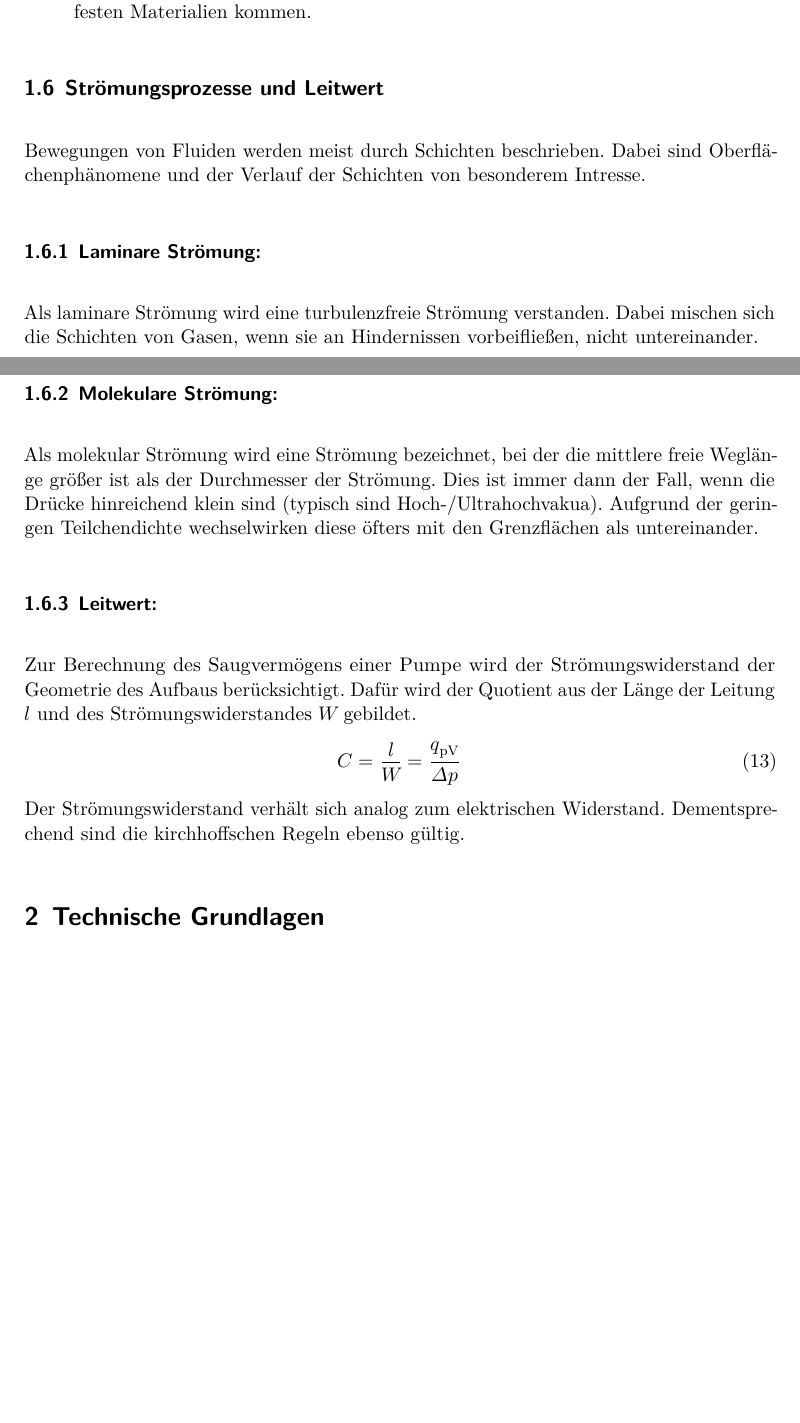
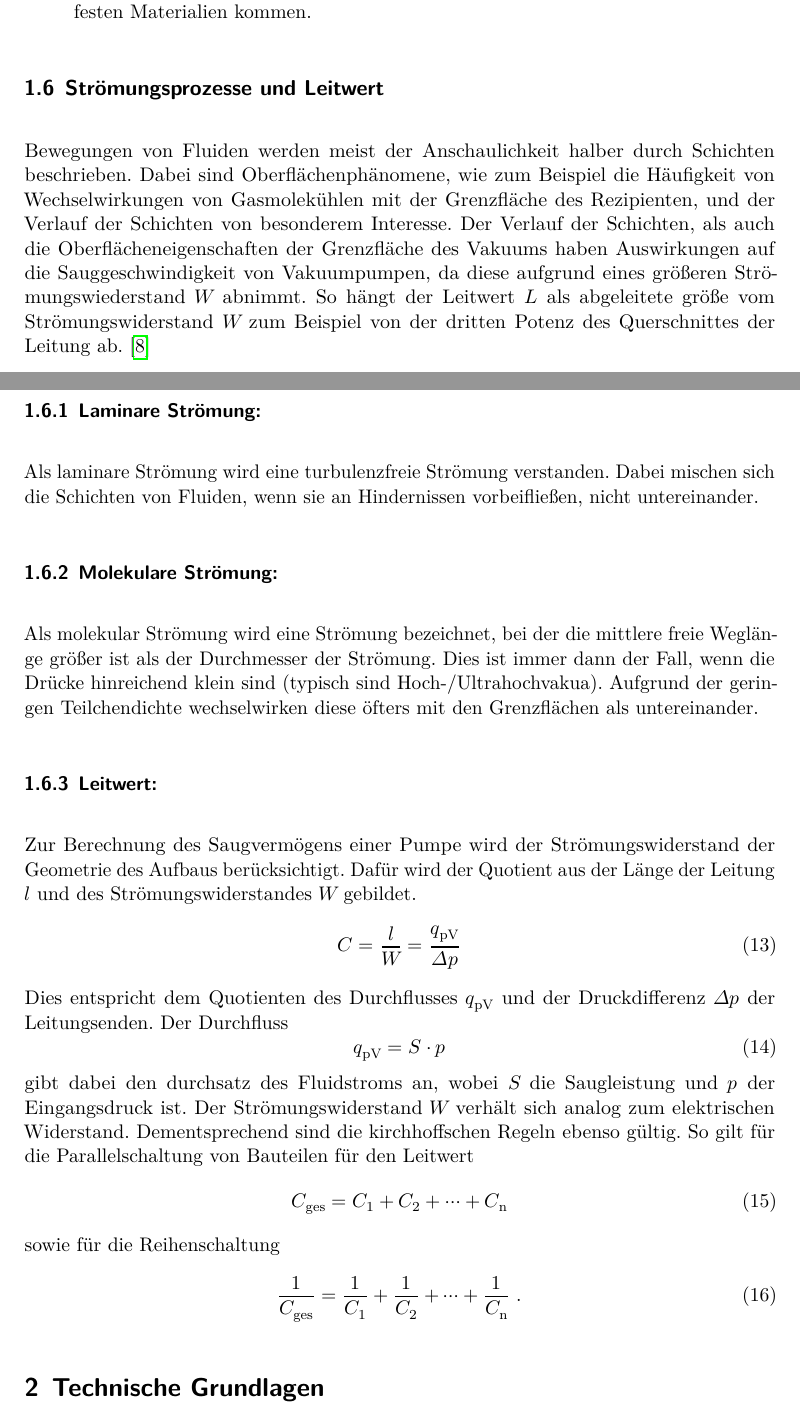
Before and after one commit to MaxSac/FP-Praktikum, a LaTeX document (04-10.05.2017/main.tex, which reads 04-10.05.2017/content/theorie.tex): two parts of pages 7 and 8 of 33 before the commit and two parts of pages 7 and 8 of 32 after it, joined at a grey line, cut so that both start at the same text, the shorter picture padded with empty space. Compiled offline with LuaLaTeX.

Commit message:
corretions uni

```diff
--- a/04-10.05.2017/content/theorie.tex
+++ b/04-10.05.2017/content/theorie.tex
@@ -96,9 +96,9 @@ Befindet sich ein Gas oder eine Flüssigkeit eingeschlossen in einem Körper, we
   \item \textbf{Ausgasen:} Ist ein Festkörper durch zu langen kontakt mit der Umwelt verureinigt, kann es aufgrund von Druckentlastung zum austreten von Gasen aus flüssigen oder festen Materialien kommen.
 \end{itemize}
 \subsection{Strömungsprozesse und Leitwert}
-Bewegungen von Fluiden werden meist durch Schichten beschrieben. Dabei sind Oberflächenphänomene und der Verlauf der Schichten von besonderem Intresse.
+Bewegungen von Fluiden werden meist der Anschaulichkeit halber durch Schichten beschrieben. Dabei sind Oberflächenphänomene, wie zum Beispiel die Häufigkeit von Wechselwirkungen von Gasmolekühlen mit der Grenzfläche des Rezipienten, und der Verlauf der Schichten von besonderem Interesse. Der Verlauf der Schichten, als auch die Oberflächeneigenschaften der Grenzfläche des Vakuums haben Auswirkungen auf die Sauggeschwindigkeit von Vakuumpumpen, da diese aufgrund eines größeren Strömungswiederstand $W$ abnimmt. So hängt der Leitwert $L$ als abgeleitete größe vom Strömungswiderstand $W$ zum Beispiel von der dritten Potenz des Querschnittes der Leitung ab. \cite{Jena}
 \subsubsection{Laminare Strömung:}
-Als laminare Strömung wird eine turbulenzfreie Strömung verstanden. Dabei mischen sich die Schichten von Gasen, wenn sie an Hindernissen vorbeifließen, nicht untereinander.
+Als laminare Strömung wird eine turbulenzfreie Strömung verstanden. Dabei mischen sich die Schichten von Fluiden, wenn sie an Hindernissen vorbeifließen, nicht untereinander.
 
 \subsubsection{Molekulare Strömung:}
 Als molekular Strömung wird eine Strömung bezeichnet, bei der die mittlere freie Weglänge größer ist als der Durchmesser der Strömung. Dies ist immer dann der Fall, wenn die Drücke hinreichend klein sind (typisch sind Hoch-/Ultrahochvakua). Aufgrund der geringen Teilchendichte wechselwirken diese öfters mit den Grenzflächen als untereinander.
@@ -108,7 +108,21 @@ Zur Berechnung des Saugvermögens einer Pumpe wird der Strömungswiderstand der
 \begin{equation}
   C = \frac{l}{W} = \frac{q_\text{pV}}{\Delta p}
 \end{equation}
-Der Strömungswiderstand verhält sich analog zum elektrischen Widerstand. Dementsprechend sind die kirchhoffschen Regeln ebenso gültig.
+Dies entspricht dem Quotienten des Durchflusses $q_\text{pV}$ und der Druckdifferenz $\Delta p$ der Leitungsenden. Der Durchfluss
+\begin{equation}
+ q_\text{pV} = S \cdot p
+  \label{eqn:durch}
+\end{equation}
+gibt dabei den durchsatz des Fluidstroms an, wobei $S$ die Saugleistung und $p$ der Eingangsdruck ist. Der Strömungswiderstand $W$ verhält sich analog zum elektrischen Widerstand. Dementsprechend sind die kirchhoffschen Regeln ebenso gültig. So gilt für die Parallelschaltung von Bauteilen für den Leitwert
+\begin{equation}
+  C_\text{ges} = C_1 + C_2 + \cdots + C_\text{n}
+  \label{eqn:Leit}
+\end{equation}
+sowie für die Reihenschaltung
+\begin{equation}
+  \frac{1}{C_\text{ges}} = \frac{1}{C_1} + \frac{1}{C_2} + \cdots + \frac{1}{C_\text{n}} \ .
+  \label{eqn:Leit}
+\end{equation}
 
 \section{Technische Grundlagen}
 Im Folgenden werden die für den Versuch benötigten technischen Grundlagen skizziert.
@@ -135,2 +150 @@ Beispielhaft werden drei Pumpen vorgestellt, welche weit verbreitet in der Vakuu
 \end{wrapfigure}
-Die Drehschierbepumpe ist eine Verdrängerpumpe und eine Skizze vom Aufbau ist in Abbildung \ref{fig:Dreh} abgebildet. Sie kennzeichnet sich durch eine zylindrische Kammer aus wodrin ein zylindrischer Rotor gelagert ist. An dem Rotor befinden sich zwei Drehschieber welchen den Inhalt der Drehkammer in zwei Volumina aufteilt. Die Zylinderische Kammer ist einerseits mit dem Rezipient und andererseits mit der Außenwelt verbunden. Durch die Volumenvergrößerung des Rezipienten strömt Gas in die Pumpe, welches durch ein Überdruckventil durch kompression nach einem halben Rotorumschlag das Gas an die Umwelt abgibt. Der Enddruck $p_\text{E}$ ist im wesentlichen durch das Restvolumen bestimmt, wenn die Luft gerade beim Auslass komprimiert wird. Drehschieberpumpen haben typischerweise eine Saugleistung von einigen Litern. Der Enddruck befindet sich im Bereich von hPa.
```
Also changed, not shown: 04-10.05.2017/content/theorie.tex (16 more changed lines).
